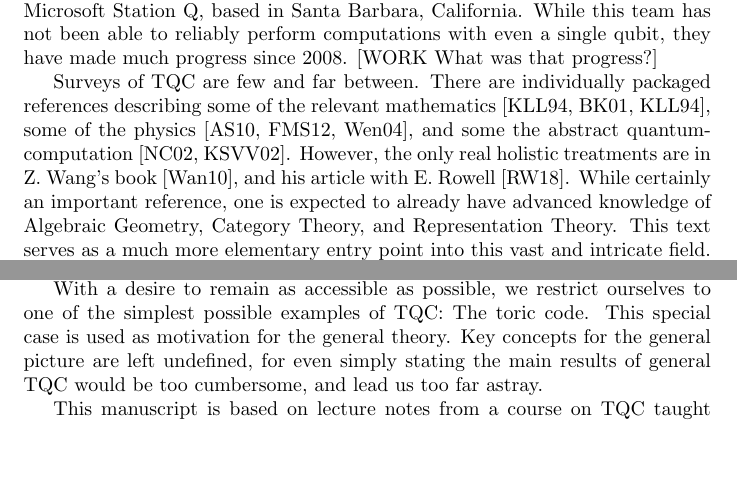
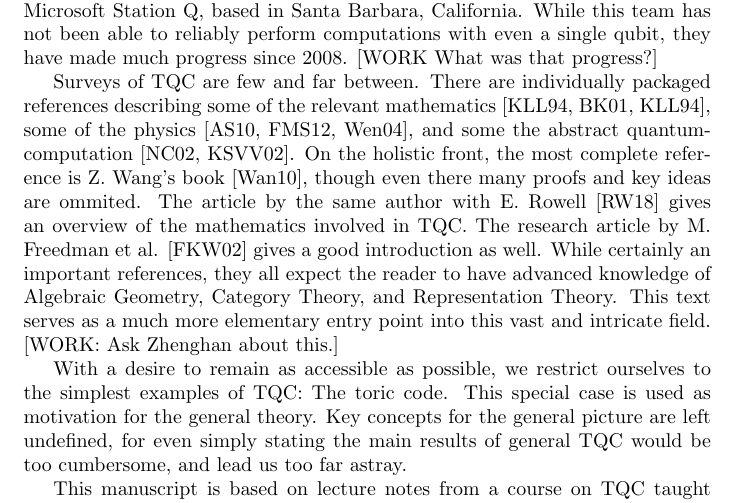
Before and after one commit to Milo-Moses/Algebraic-TQC, a LaTeX paper (Toric Codes.tex): two parts of page 2 of 33 before the commit and part of page 2 of 33 after it, the two joined at a grey line, cut so that both start at the same text, the shorter picture padded with empty space. Compiled offline with pdfLaTeX.

Commit message:
Fixed intro reference paragraph
There was a paragraph overviewing the past surveys of TQC. This paragraph was quite poorly structured, and has now been fixed.

```diff
--- a/Toric Codes.tex
+++ b/Toric Codes.tex
@@ -78,9 +78,9 @@ In the last 30 years, prompted in large part by Peter Shor's discovery of an eff
 
 To move past this requires some major insights and discoveries, and perhaps an entirely new model of quantum computation. One of the most recent such models is Topological Quantum Computation (TQC), proposed in a 2008 paper of Freedman-Kitaev-Larsen-Wang. The foremost team working on TQC is Microsoft Station Q, based in Santa Barbara, California. While this team has not been able to reliably perform computations with even a single qubit, they have made much progress since 2008. [WORK What was that progress?]
 
-Surveys of TQC are few and far between. There are individually packaged references describing some of the relevant mathematics \cite{kauffman1994temperley, bakalov2001lectures, kauffman1994temperley}, some of the physics \cite{altland2010condensed, francesco2012conformal, wen2004quantum}, and some the abstract quantum-computation \cite{nielsen2002quantum, kitaev2002classical}. However, the only real holistic treatments are in Z. Wang's book \cite{wang2010topological}, and his article with E. Rowell \cite{rowell2018mathematics}. While certainly an important reference, one is expected to already have advanced knowledge of Algebraic Geometry, Category Theory, and Representation Theory. This text serves as a much more elementary entry point into this vast and intricate field. The most readable reference by far is \ref{freedman2002simulation}. [WORK: Restructure this paragraph. Ask Zhenghan.]
+Surveys of TQC are few and far between. There are individually packaged references describing some of the relevant mathematics \cite{kauffman1994temperley, bakalov2001lectures, kauffman1994temperley}, some of the physics \cite{altland2010condensed, francesco2012conformal, wen2004quantum}, and some the abstract quantum-computation \cite{nielsen2002quantum, kitaev2002classical}. On the holistic front, the most complete reference is Z. Wang's book \cite{wang2010topological}, though even there many proofs and key ideas are ommited. The article by the same author with E. Rowell \cite{rowell2018mathematics} gives an overview of the mathematics involved in TQC. The research article by M. Freedman et al. \cite{freedman2002simulation} gives a good introduction as well. While certainly an important references, they all expect the reader to have advanced knowledge of Algebraic Geometry, Category Theory, and Representation Theory. This text serves as a much more elementary entry point into this vast and intricate field. [WORK: Ask Zhenghan about this.]
 
-With a desire to remain as accessible as possible, we restrict ourselves to one of the simplest possible examples of TQC: The toric code. This special case is used as motivation for the general theory. Key concepts for the general picture are left undefined, for even simply stating the main results of general TQC would be too cumbersome, and lead us too far astray.
+With a desire to remain as accessible as possible, we restrict ourselves to the simplest examples of TQC: The toric code. This special case is used as motivation for the general theory. Key concepts for the general picture are left undefined, for even simply stating the main results of general TQC would be too cumbersome, and lead us too far astray.
 
 This manuscript is based on lecture notes from a course on TQC taught by Zhenghan Wang, in the winter of 2023 at UC Santa Barbara. The author expresses his sincerest gratitude to Zhenghan Wang and the other students of the class, without whom this manuscript would not have been possible.
 
```
Also changed, not shown: ref.bib (+1 -1 lines), Toric Codes.pdf, 4 other files.
